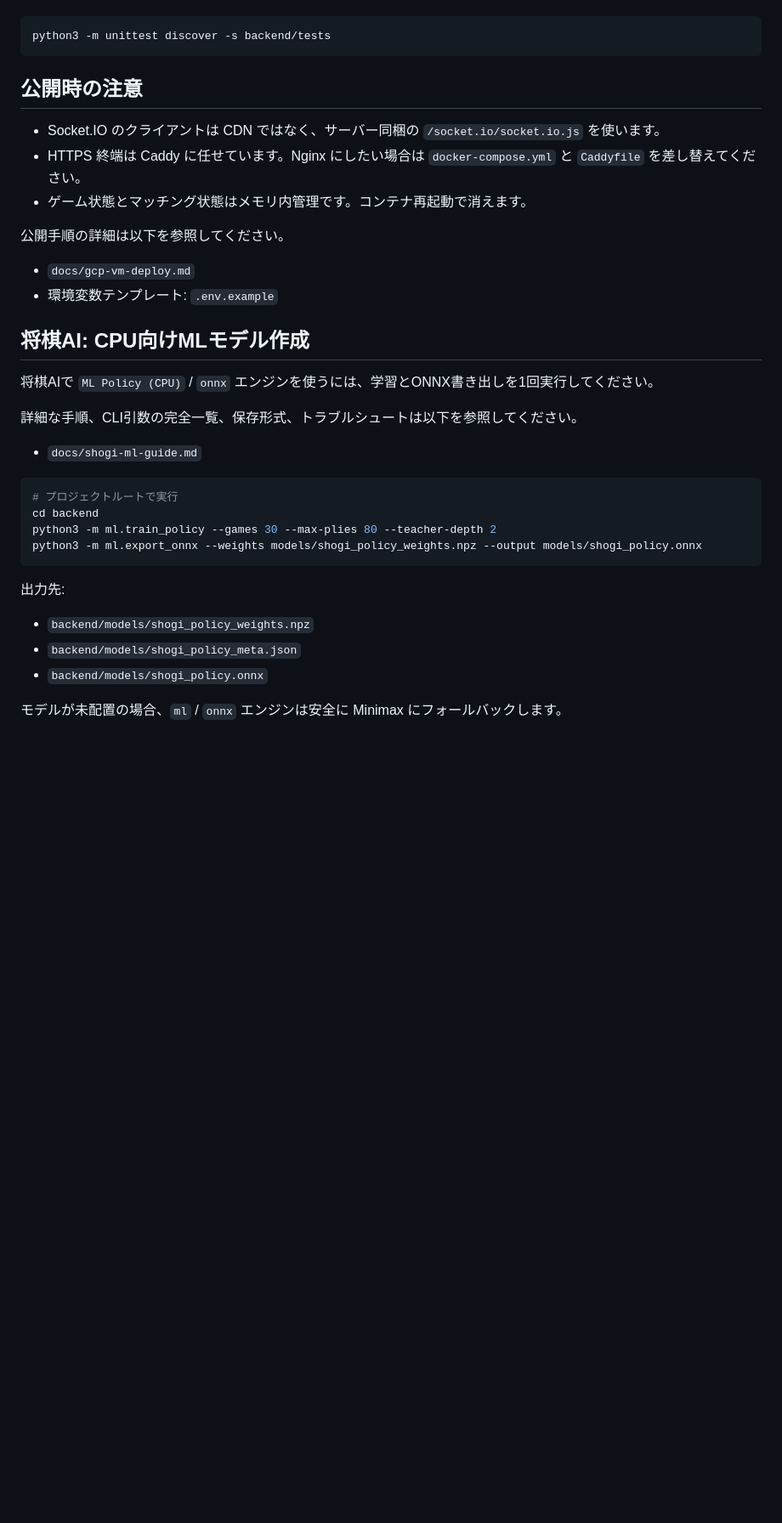
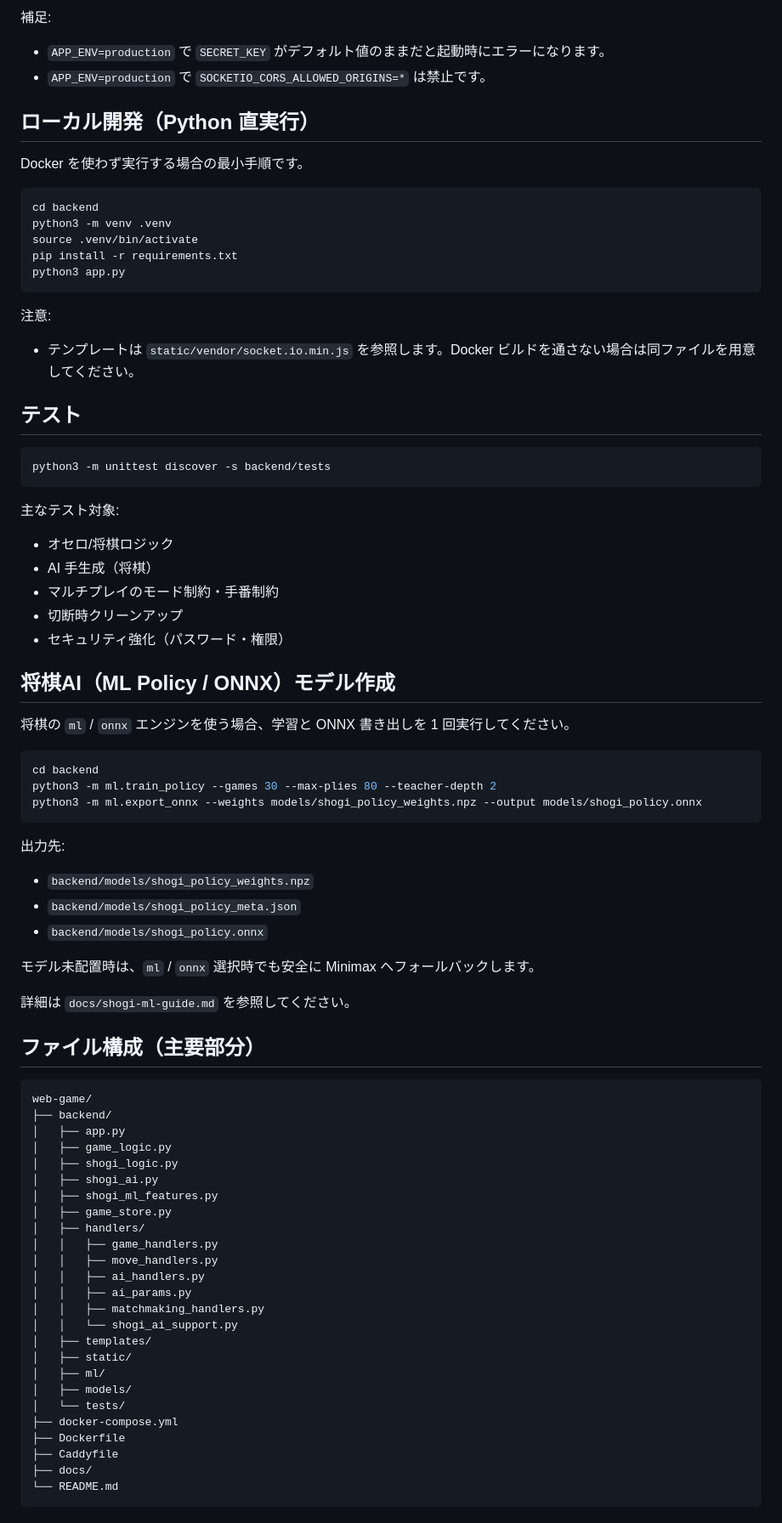
Before and after one commit to so0352/web-game, a Markdown page: README.md, the part around one of its changes. Shown at 85% size. GitHub-like rendering; blank space fills up the shorter version.

````diff
--- a/README.md
+++ b/README.md
@@ -87,29 +89,40 @@ othello-game/
+補足:
+- `APP_ENV=production` で `SECRET_KEY` がデフォルト値のままだと起動時にエラーになります。
+- `APP_ENV=production` で `SOCKETIO_CORS_ALLOWED_ORIGINS=*` は禁止です。
+
+## ローカル開発（Python 直実行）
+
+Docker を使わず実行する場合の最小手順です。
+
+```bash
+cd backend
+python3 -m venv .venv
+source .venv/bin/activate
+pip install -r requirements.txt
+python3 app.py
+```
+
+注意:
+- テンプレートは `static/vendor/socket.io.min.js` を参照します。Docker ビルドを通さない場合は同ファイルを用意してください。
+
+## テスト
 
 ```bash
 python3 -m unittest discover -s backend/tests
 ```
 
-## 公開時の注意
+主なテスト対象:
+- オセロ/将棋ロジック
+- AI 手生成（将棋）
+- マルチプレイのモード制約・手番制約
+- 切断時クリーンアップ
+- セキュリティ強化（パスワード・権限）
 
-- Socket.IO のクライアントは CDN ではなく、サーバー同梱の `/socket.io/socket.io.js` を使います。
-- HTTPS 終端は Caddy に任せています。Nginx にしたい場合は `docker-compose.yml` と `Caddyfile` を差し替えてください。
-- ゲーム状態とマッチング状態はメモリ内管理です。コンテナ再起動で消えます。
+## 将棋AI（ML Policy / ONNX）モデル作成
 
-公開手順の詳細は以下を参照してください。
-
-- `docs/gcp-vm-deploy.md`
-- 環境変数テンプレート: `.env.example`
-
-## 将棋AI: CPU向けMLモデル作成
-
-将棋AIで `ML Policy (CPU)` / `onnx` エンジンを使うには、学習とONNX書き出しを1回実行してください。
-
-詳細な手順、CLI引数の完全一覧、保存形式、トラブルシュートは以下を参照してください。
-
-- `docs/shogi-ml-guide.md`
+将棋の `ml` / `onnx` エンジンを使う場合、学習と ONNX 書き出しを 1 回実行してください。
 
 ```bash
-# プロジェクトルートで実行
 cd backend
 python3 -m ml.train_policy --games 30 --max-plies 80 --teacher-depth 2
 python3 -m ml.export_onnx --weights models/shogi_policy_weights.npz --output models/shogi_policy.onnx
@@ -120,4 +133,37 @@ python3 -m ml.export_onnx --weights models/shogi_policy_weights.npz --output mod
 - `backend/models/shogi_policy_meta.json`
 - `backend/models/shogi_policy.onnx`
 
-モデルが未配置の場合、`ml` / `onnx` エンジンは安全に Minimax にフォールバックします。
+モデル未配置時は、`ml` / `onnx` 選択時でも安全に Minimax へフォールバックします。
+
+詳細は `docs/shogi-ml-guide.md` を参照してください。
+
+## ファイル構成（主要部分）
+
+```text
+web-game/
+├── backend/
+│   ├── app.py
+│   ├── game_logic.py
+│   ├── shogi_logic.py
+│   ├── shogi_ai.py
+│   ├── shogi_ml_features.py
+│   ├── game_store.py
+│   ├── handlers/
+│   │   ├── game_handlers.py
+│   │   ├── move_handlers.py
+│   │   ├── ai_handlers.py
+│   │   ├── ai_params.py
+│   │   ├── matchmaking_handlers.py
+│   │   └── shogi_ai_support.py
+│   ├── templates/
+│   ├── static/
+│   ├── ml/
+│   ├── models/
+│   └── tests/
+├── docker-compose.yml
+├── Dockerfile
+├── Caddyfile
+├── docs/
+└── README.md
+```
+
````
Also changed, not shown: other parts of README.md (+85 -72 lines).
